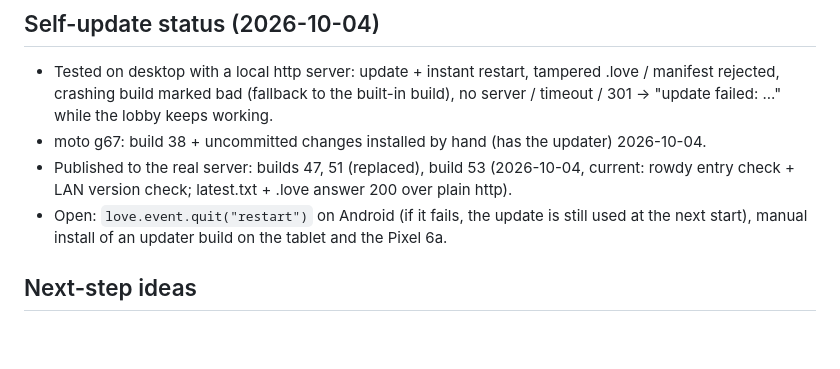
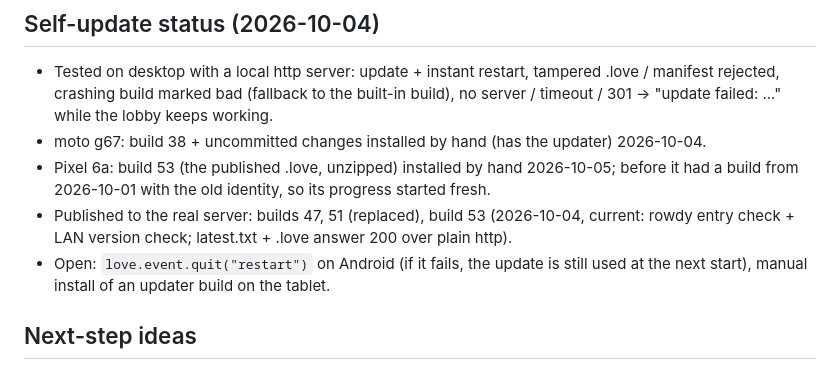
Before and after one commit to ZeroMips/yard-wars, a Markdown page: CLAUDE.md, the part around the change. GitHub-like rendering; blank space fills up the shorter version.

Commit message:
CLAUDE.md: Pixel 6a has build 53
Co-Authored-By: Claude Opus 5.5 <noreply@anthropic.com>

```diff
--- a/CLAUDE.md
+++ b/CLAUDE.md
@@ -286,11 +286,13 @@ Not done yet: render interpolation between steps (60 Hz sim looks slightly uneve
   manifest rejected, crashing build marked bad (fallback to the built-in build), no server /
   timeout / 301 -> "update failed: ..." while the lobby keeps working.
 - moto g67: build 38 + uncommitted changes installed by hand (has the updater) 2026-10-04.
+- Pixel 6a: build 53 (the published .love, unzipped) installed by hand 2026-10-05; before it
+  had a build from 2026-10-01 with the old identity, so its progress started fresh.
 - Published to the real server: builds 47, 51 (replaced), build 53 (2026-10-04, current:
   rowdy entry check + LAN version check; latest.txt + .love answer 200 over plain http).
 - Open: `love.event.quit("restart")` on Android (if it fails, the
   update is still used at the next start), manual install of an updater build on the
-  tablet and the Pixel 6a.
+  tablet.
 
 ## Next-step ideas
 1. (done: super attack with charge meter + touch button; confirmed on the Pixel 2026-10-01)
```
